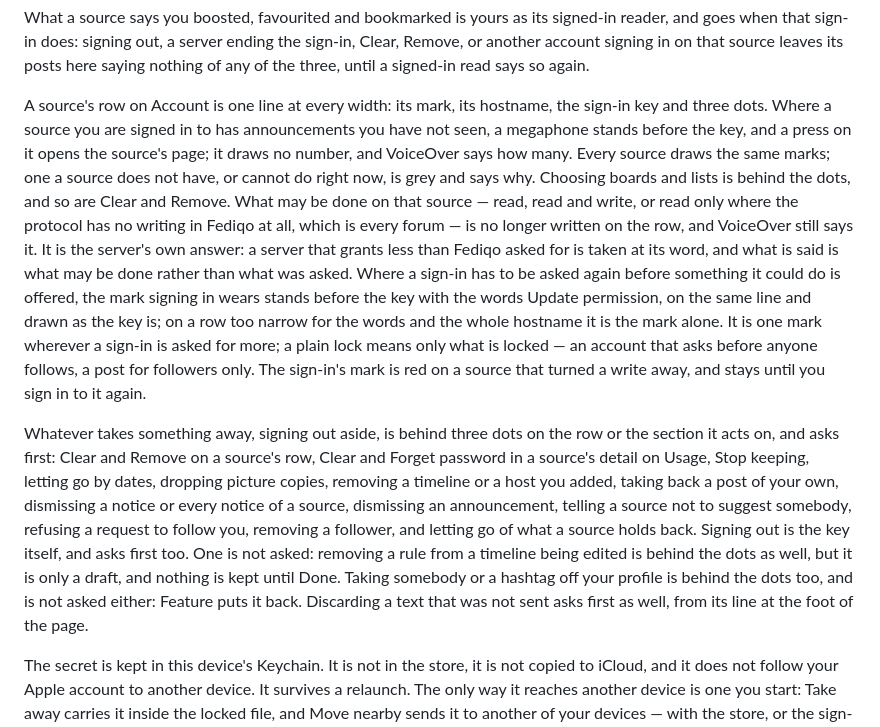
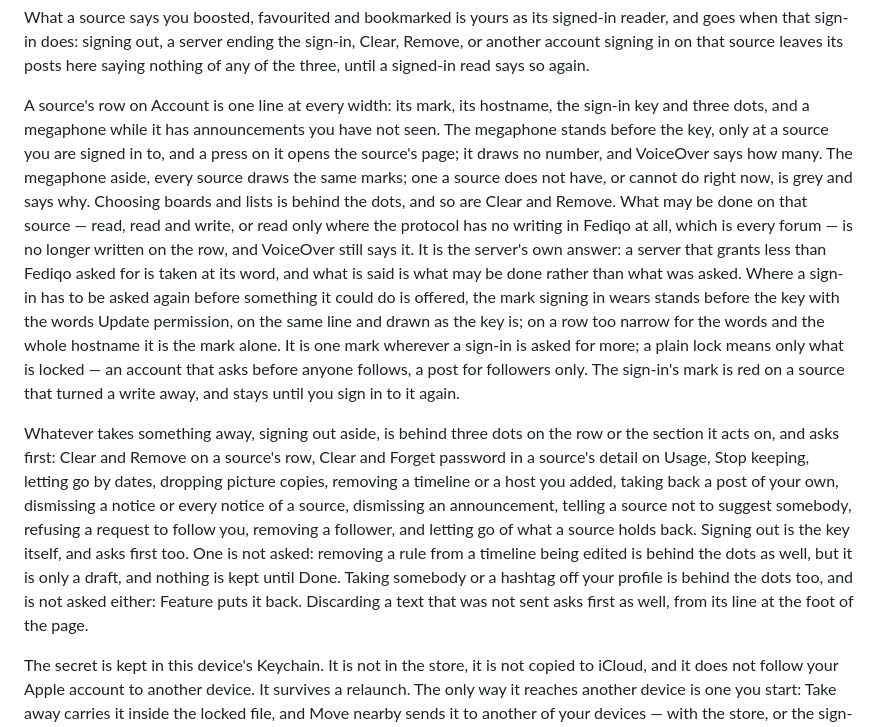
Before and after one commit to cmj0121/fediqo, a Markdown page: README.md, the part around one of its changes. GitHub-like rendering.

Commit message:
docs(readme): the megaphone aside, every source draws the same marks
    The megaphone on a source's row is drawn only while it has
    announcements not seen, and never grey, so the sentences that
    every source draws the same marks, a missing one grey, now set it
    apart. The paragraphs edited before are wrapped to the file's
    width.

    Ref: #309

```diff
--- a/README.md
+++ b/README.md
@@ -422,33 +421,33 @@ account signing in on that source leaves its posts here saying nothing of any of
 until a signed-in read says so again.
 
 A source's row on Account is one line at every width: its mark, its hostname, the sign-in key
-and three dots. Where a source you are signed in to has announcements you have not seen, a
-megaphone stands before the key, and a press on it opens the source's page; it draws no
-number, and VoiceOver says how many. Every source draws the same marks; one a source does not have, or cannot do
-right now, is grey and says why. Choosing boards and lists is behind the dots, and so are Clear
-and Remove. What may be done on that source — read, read and write, or read only where the
-protocol has no writing in Fediqo at all, which is every forum — is no longer written on the
-row, and VoiceOver still says it. It is the server's own answer: a server that grants less than
-Fediqo asked for is taken at its word, and what is said is what may be done rather than what
-was asked. Where a sign-in has to be asked again before something it could do is offered, the
-mark signing in wears stands before the key with the words Update permission, on the same line
-and drawn as the key is; on a row too narrow for the words and the whole hostname it is the
-mark alone. It is one mark wherever a sign-in is asked for more; a plain lock means only what
-is locked — an account that asks before anyone follows, a post for followers only. The
-sign-in's mark is red on a source that turned a write away, and stays until you sign in to it again.
+and three dots, and a megaphone while it has announcements you have not seen. The megaphone
+stands before the key, only at a source you are signed in to, and a press on it opens the
+source's page; it draws no number, and VoiceOver says how many. The megaphone aside, every
+source draws the same marks; one a source does not have, or cannot do right now, is grey and
+says why. Choosing boards and lists is behind the dots, and so are Clear and Remove. What may be
+done on that source — read, read and write, or read only where the protocol has no writing in
+Fediqo at all, which is every forum — is no longer written on the row, and VoiceOver still says
+it. It is the server's own answer: a server that grants less than Fediqo asked for is taken at
+its word, and what is said is what may be done rather than what was asked. Where a sign-in has
+to be asked again before something it could do is offered, the mark signing in wears stands
+before the key with the words Update permission, on the same line and drawn as the key is; on a
+row too narrow for the words and the whole hostname it is the mark alone. It is one mark
+wherever a sign-in is asked for more; a plain lock means only what is locked — an account that
+asks before anyone follows, a post for followers only. The sign-in's mark is red on a source
+that turned a write away, and stays until you sign in to it again.
 
-Whatever takes something away, signing out aside, is behind three dots on the row or the
-section it acts on, and asks first: Clear and Remove on a source's row, Clear and Forget
-password in a source's detail on Usage, Stop keeping, letting go by dates, dropping picture
-copies, removing a timeline or a host you added, taking back a
-post of your own, dismissing a notice or every notice of a source, dismissing an announcement,
-telling a source not to suggest somebody, refusing a request to
-follow you, removing a follower, and letting go of what a
-source holds back. Signing out is the key itself, and asks first too. One is not asked: removing
-a rule from a timeline being edited is behind the dots as well, but it is only a draft, and
-nothing is kept until Done. Taking somebody or a hashtag off your profile is behind the dots
-too, and is not asked either: Feature puts it back. Discarding a text that was not sent asks first as well, from its
-line at the foot of the page.
+Whatever takes something away, signing out aside, is behind three dots on the row or the section
+it acts on, and asks first: Clear and Remove on a source's row, Clear and Forget password in a
+source's detail on Usage, Stop keeping, letting go by dates, dropping picture copies, removing a
+timeline or a host you added, taking back a post of your own, dismissing a notice or every
+notice of a source, dismissing an announcement, telling a source not to suggest somebody,
+refusing a request to follow you, removing a follower, and letting go of what a source holds
+back. Signing out is the key itself, and asks first too. One is not asked: removing a rule from
+a timeline being edited is behind the dots as well, but it is only a draft, and nothing is kept
+until Done. Taking somebody or a hashtag off your profile is behind the dots too, and is not
+asked either: Feature puts it back. Discarding a text that was not sent asks first as well, from
+its line at the foot of the page.
 
 The secret is kept in this device's Keychain. It is not in the
 store, it is not copied to iCloud, and it does not follow your Apple account to another
```
Also changed, not shown: other parts of README.md (+9 -10 lines), README.zh-TW.md (+2 -2 lines).
